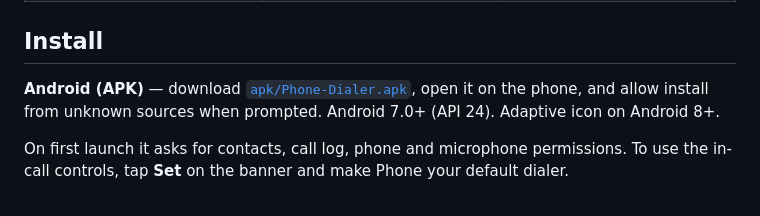
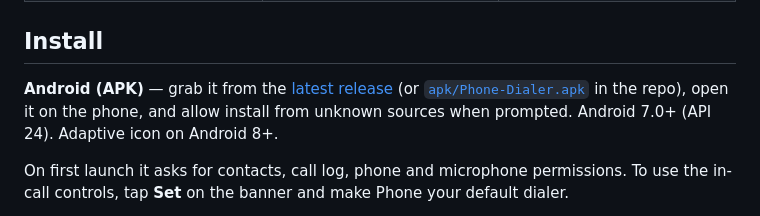
Before and after one commit to technicalnihilist-lgtm/ios-phone-dialer, a Markdown page: README.md, the part around the change. GitHub-like rendering.

Commit message:
README: point installs at the v2.0 release

```diff
--- a/README.md
+++ b/README.md
@@ -29,7 +29,7 @@ The Android build is a real dialer, not a mock: it reads your contacts and call
 
 ## Install
 
-**Android (APK)** — download [`apk/Phone-Dialer.apk`](apk/Phone-Dialer.apk), open it on the phone, and allow install from unknown sources when prompted. Android 7.0+ (API 24). Adaptive icon on Android 8+.
+**Android (APK)** — grab it from the [latest release](https://github.com/technicalnihilist-lgtm/ios-phone-dialer/releases/latest) (or [`apk/Phone-Dialer.apk`](apk/Phone-Dialer.apk) in the repo), open it on the phone, and allow install from unknown sources when prompted. Android 7.0+ (API 24). Adaptive icon on Android 8+.
 
 On first launch it asks for contacts, call log, phone and microphone permissions. To use the in-call controls, tap **Set** on the banner and make Phone your default dialer.
 
```
